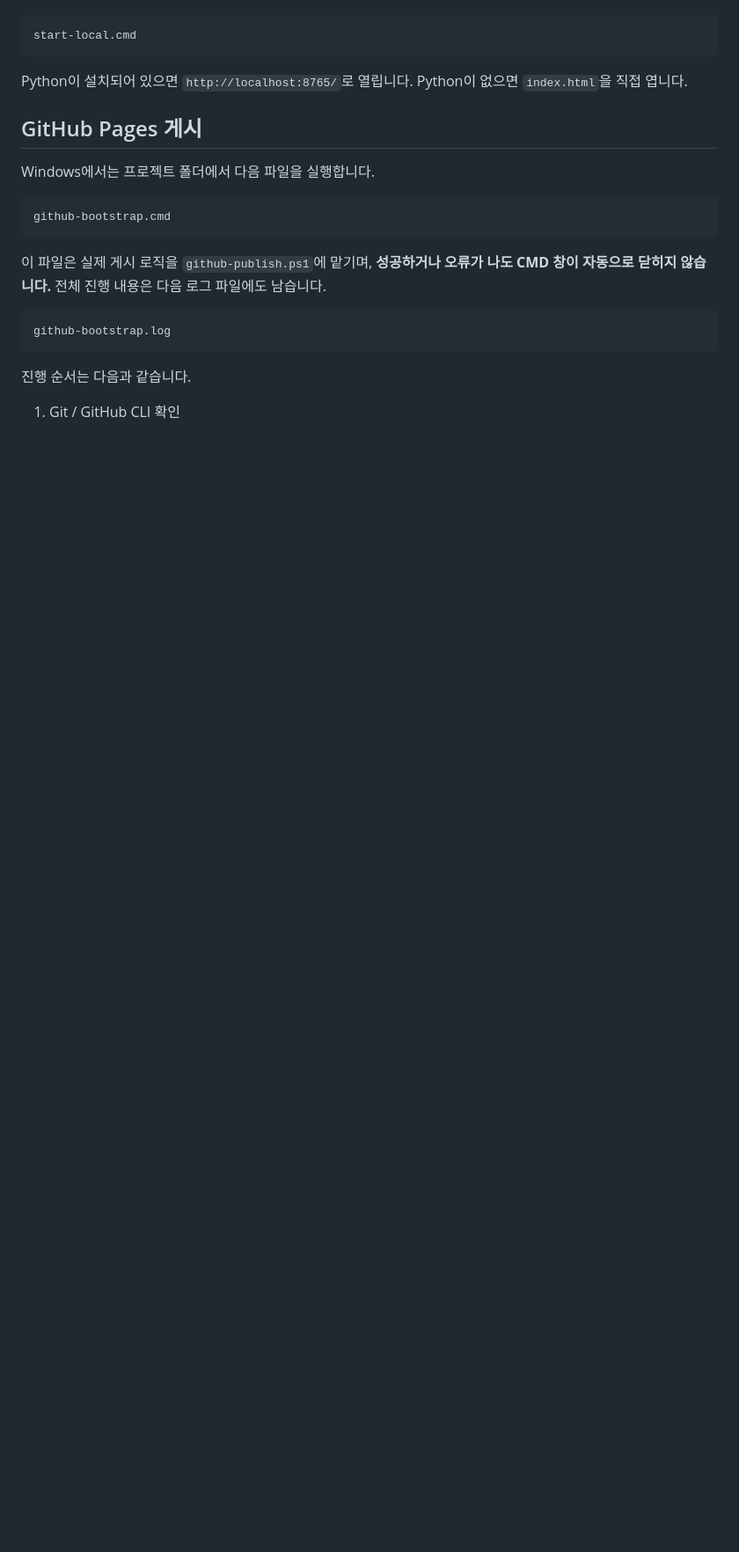
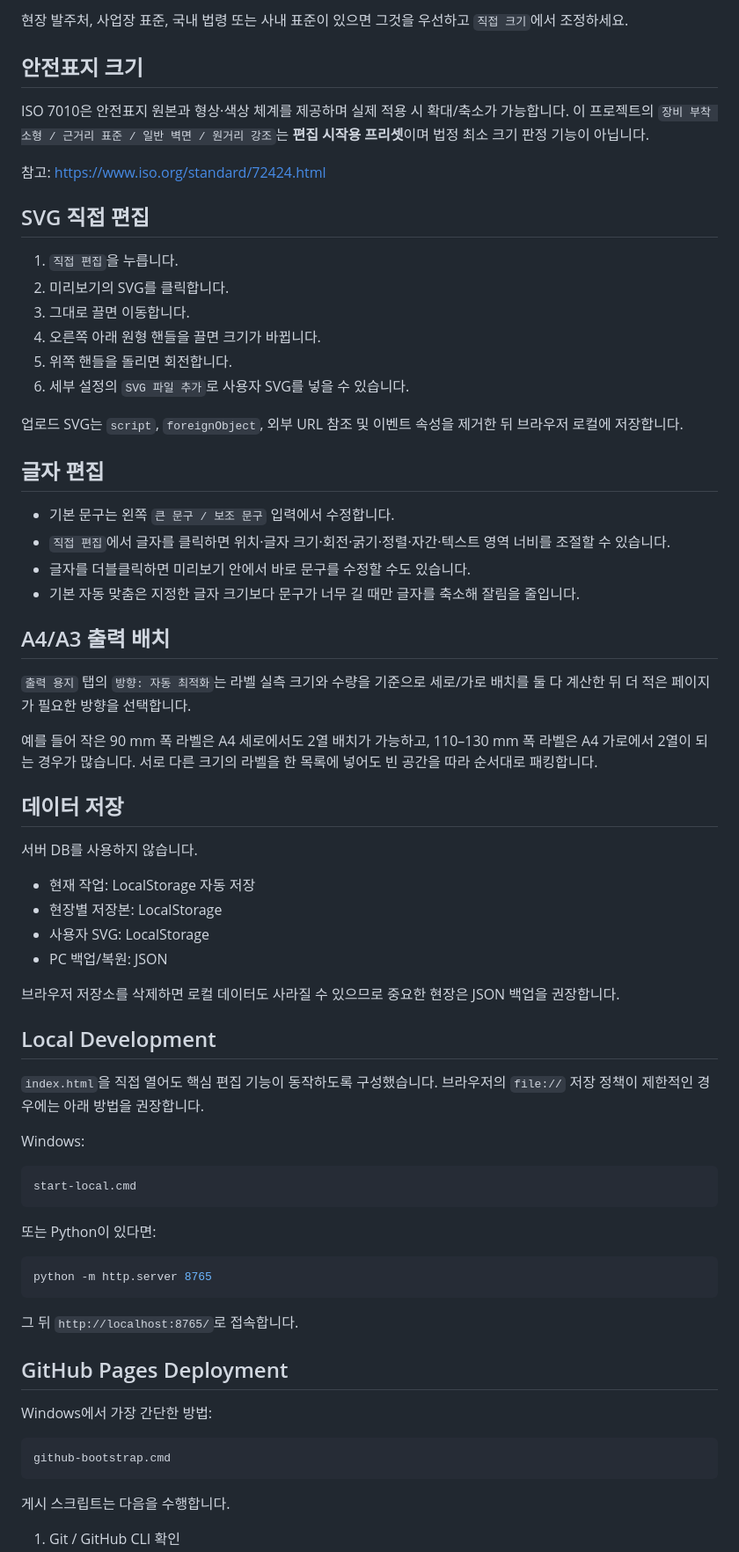
Before and after one commit to ko9ma7/pipemark-studio, a Markdown page: README.md, the part around one of its changes. Shown at 88% size. Drawn GitHub-style; blank space fills up the shorter version.

````diff
--- a/README.md
+++ b/README.md
@@ -20,24 +52,72 @@
+현장 발주처, 사업장 표준, 국내 법령 또는 사내 표준이 있으면 그것을 우선하고 `직접 크기`에서 조정하세요.
+
+## 안전표지 크기
+
+ISO 7010은 안전표지 원본과 형상·색상 체계를 제공하며 실제 적용 시 확대/축소가 가능합니다. 이 프로젝트의 `장비 부착 소형 / 근거리 표준 / 일반 벽면 / 원거리 강조`는 **편집 시작용 프리셋**이며 법정 최소 크기 판정 기능이 아닙니다.
+
+참고: https://www.iso.org/standard/72424.html
+
+## SVG 직접 편집
+
+1. `직접 편집`을 누릅니다.
+2. 미리보기의 SVG를 클릭합니다.
+3. 그대로 끌면 이동합니다.
+4. 오른쪽 아래 원형 핸들을 끌면 크기가 바뀝니다.
+5. 위쪽 핸들을 돌리면 회전합니다.
+6. 세부 설정의 `SVG 파일 추가`로 사용자 SVG를 넣을 수 있습니다.
+
+업로드 SVG는 `script`, `foreignObject`, 외부 URL 참조 및 이벤트 속성을 제거한 뒤 브라우저 로컬에 저장합니다.
+
+## 글자 편집
+
+- 기본 문구는 왼쪽 `큰 문구 / 보조 문구` 입력에서 수정합니다.
+- `직접 편집`에서 글자를 클릭하면 위치·글자 크기·회전·굵기·정렬·자간·텍스트 영역 너비를 조절할 수 있습니다.
+- 글자를 더블클릭하면 미리보기 안에서 바로 문구를 수정할 수도 있습니다.
+- 기본 자동 맞춤은 지정한 글자 크기보다 문구가 너무 길 때만 글자를 축소해 잘림을 줄입니다.
+
+## A4/A3 출력 배치
+
+`출력 용지` 탭의 `방향: 자동 최적화`는 라벨 실측 크기와 수량을 기준으로 세로/가로 배치를 둘 다 계산한 뒤 더 적은 페이지가 필요한 방향을 선택합니다.
+
+예를 들어 작은 90 mm 폭 라벨은 A4 세로에서도 2열 배치가 가능하고, 110–130 mm 폭 라벨은 A4 가로에서 2열이 되는 경우가 많습니다. 서로 다른 크기의 라벨을 한 목록에 넣어도 빈 공간을 따라 순서대로 패킹합니다.
+
+## 데이터 저장
+
+서버 DB를 사용하지 않습니다.
+
+- 현재 작업: LocalStorage 자동 저장
+- 현장별 저장본: LocalStorage
+- 사용자 SVG: LocalStorage
+- PC 백업/복원: JSON
+
+브라우저 저장소를 삭제하면 로컬 데이터도 사라질 수 있으므로 중요한 현장은 JSON 백업을 권장합니다.
+
+## Local Development
+
+`index.html`을 직접 열어도 핵심 편집 기능이 동작하도록 구성했습니다. 브라우저의 `file://` 저장 정책이 제한적인 경우에는 아래 방법을 권장합니다.
+
+Windows:
 
 ```text
 start-local.cmd
 ```
 
-Python이 설치되어 있으면 `http://localhost:8765/`로 열립니다. Python이 없으면 `index.html`을 직접 엽니다.
+또는 Python이 있다면:
 
-## GitHub Pages 게시
+```bash
+python -m http.server 8765
+```
 
-Windows에서는 프로젝트 폴더에서 다음 파일을 실행합니다.
+그 뒤 `http://localhost:8765/`로 접속합니다.
+
+## GitHub Pages Deployment
+
+Windows에서 가장 간단한 방법:
 
 ```text
 github-bootstrap.cmd
 ```
 
-이 파일은 실제 게시 로직을 `github-publish.ps1`에 맡기며, **성공하거나 오류가 나도 CMD 창이 자동으로 닫히지 않습니다.** 전체 진행 내용은 다음 로그 파일에도 남습니다.
-
-```text
-github-bootstrap.log
-```
-
-진행 순서는 다음과 같습니다.
+게시 스크립트는 다음을 수행합니다.
 
 1. Git / GitHub CLI 확인
````
Also changed, not shown: other parts of README.md (+75 -90 lines), assets/app-preview-v4.png (added), assets/direct-edit-v4.png (added), assets/og-image.png, assets/print-layout-v4.png (added), assets/repository-social-preview.png, 10 other files.
